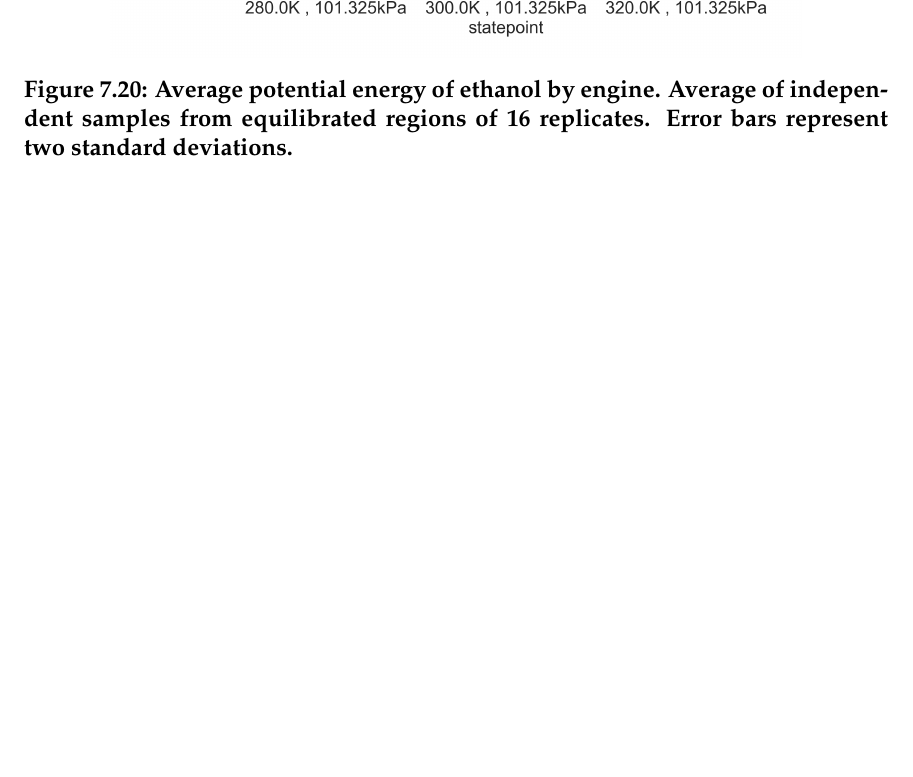
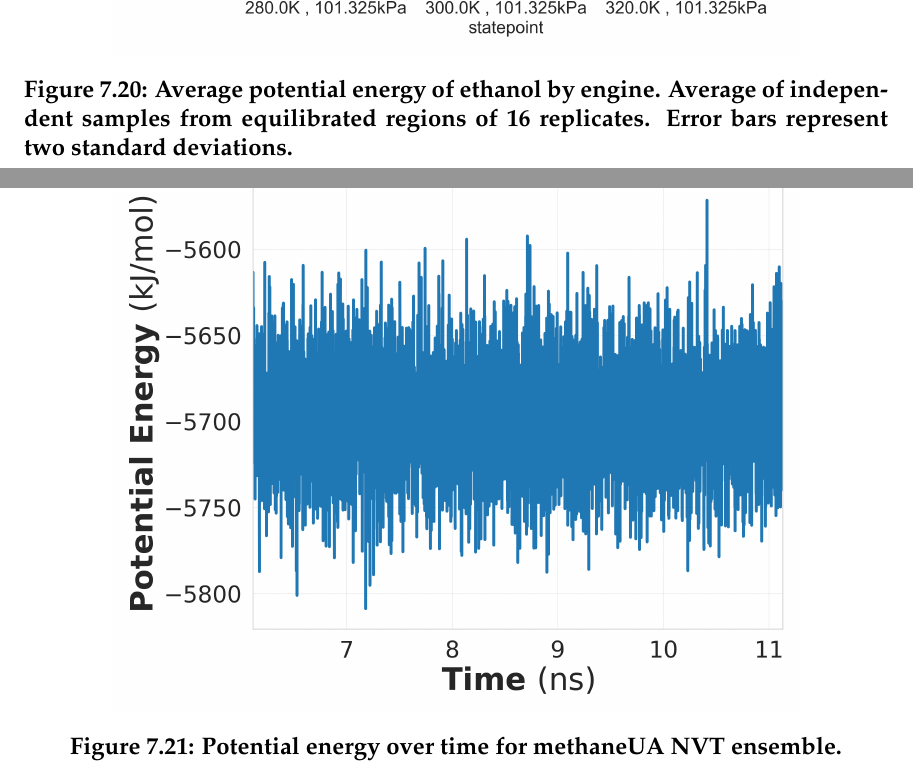
Before and after one commit to jennyfothergill/Dissertation, a LaTeX thesis (BSUmain.tex, which reads 6_Reproducibility.tex): part of page 215 of 330 before the commit and two parts of pages 215 and 216 of 332 after it, the two joined at a grey line, cut so that both start at the same text, the shorter picture padded with empty space. Compiled offline with pdfLaTeX.

Commit message:
Add more figures

```diff
--- a/6_Reproducibility.tex
+++ b/6_Reproducibility.tex
@@ -395,3 +395,8 @@ I also don't know why LAMMPS is systematically lower PE in the charged systems (
     \caption{Average potential energy of ethanol by engine. Average of independent samples from equilibrated regions of 16 replicates. Error bars represent two standard deviations.}\label{fig:ethanol_pe}
 \end{figure}
 
+Use the following figures to show that automated equilibration detection works?
+\begin{figure}[h!]
+    \centering
+    \includegraphics[width=0.8\linewidth,keepaspectratio]{figures/rep_study/methane_pe.png}
+    \caption{Potential energy over time for methaneUA NVT ensemble.}\label{fig:methane_pe_evolution}
```
Also changed, not shown: figures/rep_study/ethanol_pe.png (added), figures/rep_study/methane_pe.png (added), 6_Reproducibility.tex (8 more changed lines).
